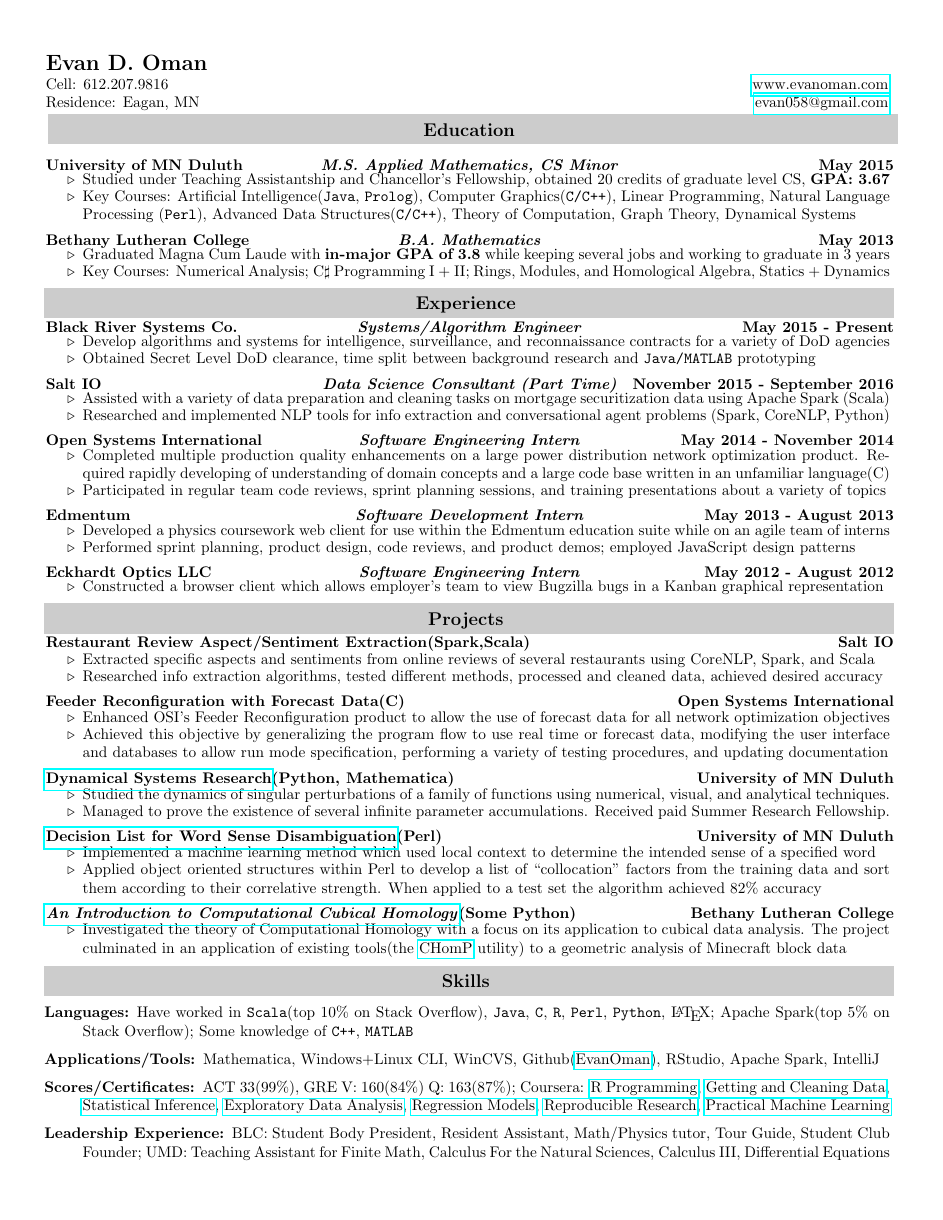
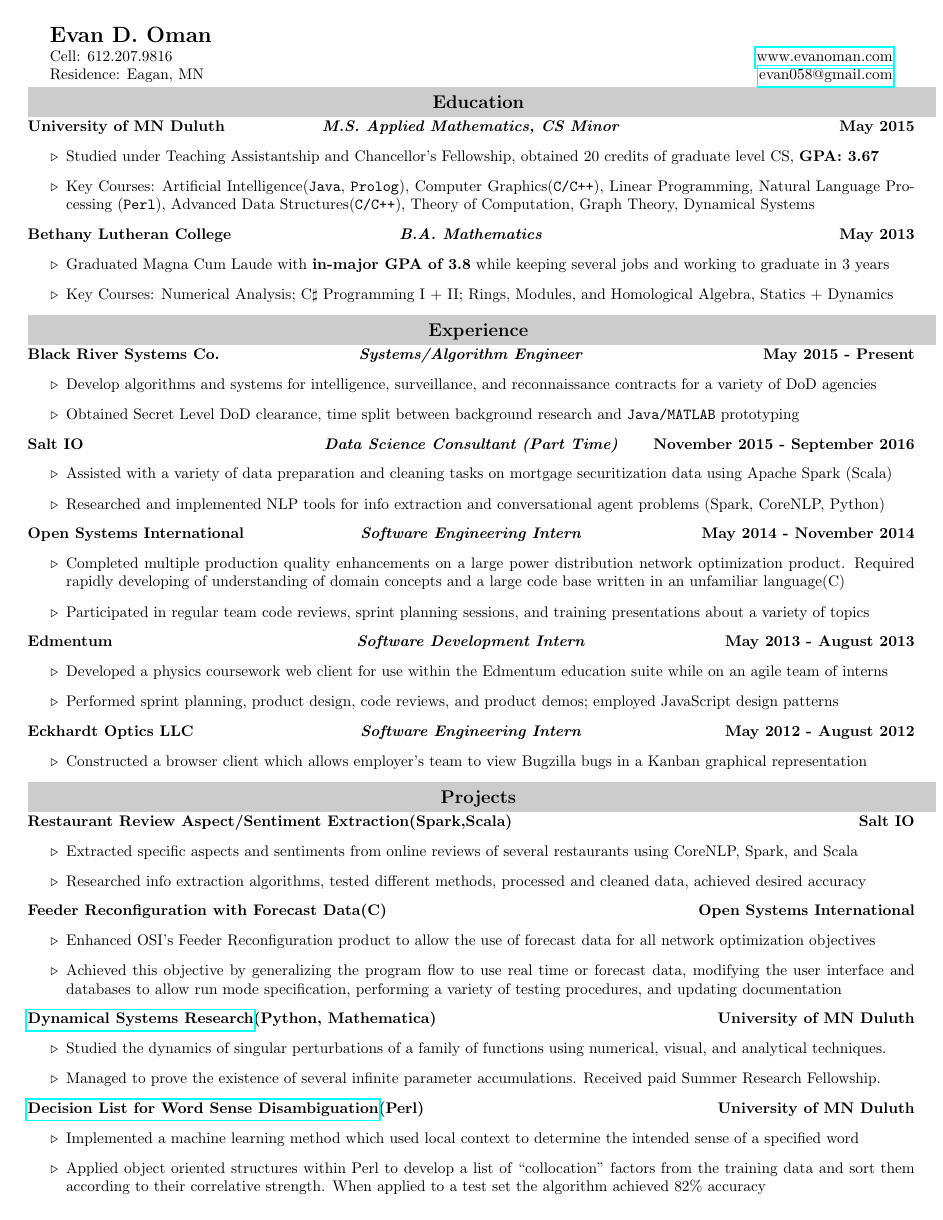
Before and after one commit to EvanOman/Resume, a LaTeX document (EvanOman.tex): the whole page before the commit and page 1 of 2 after it. Compiled offline with pdfLaTeX.

Commit message:
Working on refactoring :wrench:

```diff
--- a/EvanOman.tex
+++ b/EvanOman.tex
@@ -17,6 +17,8 @@
 \usepackage{array}
 \usepackage{enumitem}
 \usepackage{graphicx}
+\usepackage{tabularx}
+\usepackage[margin=0.25in]{geometry}
 
 \newcommand{\CC}{C\nolinebreak[4]\hspace{-.05em}\raisebox{.4ex}{\relsize{-3}{\textbf{++}}}}
 
@@ -28,11 +30,11 @@
 
 % Adjust margins on all sides
 % TODO: This is a terrible hack, try doing something cleaner
-\addtolength{\oddsidemargin}{-0.6in}
-\addtolength{\evensidemargin}{-0.5in}
-\addtolength{\textwidth}{1.1254in}
-\addtolength{\topmargin}{-0.5in}
-\addtolength{\textheight}{1.0in}
+% \addtolength{\oddsidemargin}{-0.6in}
+% \addtolength{\evensidemargin}{-0.5in}
+% \addtolength{\textwidth}{1.1254in}
+% \addtolength{\topmargin}{-0.5in}
+% \addtolength{\textheight}{1.0in}
 
 %%%%%%%%%%% My Custom Commands %%%%%%%%%%%
 
@@ -46,15 +48,14 @@
 
 \newcommand{\resitem}[1]{\item[$\triangleright$] #1
 
-\vspace{-.1in}
 }
 
 % Large Section heading w/ gray background
-\newcommand{\resheading}[1]{
+\newcommand{\resHeading}[1]{
 	{
 		\large\colorbox{mygrey}
 		{
-			\begin{minipage}{.98\textwidth}
+			\begin{minipage}{\textwidth}
 
 			\centerline{\textbf{#1 \vphantom{p\^{E}}}}
 			\end{minipage}
@@ -93,116 +87,84 @@
 		Cell: 612.207.9816 & \href{http://www.evanoman.com}{www.evanoman.com}\\
 		Residence: Eagan, MN& \href{mailto:evan058@gmail.com}{evan058@gmail.com}\\
 	\end{tabular*}
-	\vspace{0.1in}
 	% Education Section
-	\resheading{Education}
+	\resHeading{Education}
 		% UMD
-		\rressubheading{University of MN Duluth}{M.S. Applied Mathematics, CS Minor}{May 2015}
-			\vspace{-.1in}
+		\threeColResSubHeading{University of MN Duluth}{M.S. Applied Mathematics, CS Minor}{May 2015}
 			\begin{itemize}
 				\resitem{Studied under Teaching Assistantship and Chancellor's Fellowship, obtained 20 credits of graduate level CS, \textbf{GPA: 3.67}}
 				\myitem Key Courses: Artificial Intelligence(\verb!Java!, \verb!Prolog!), Computer Graphics(\verb!C/C++!), Linear Programming, Natural Language Processing (\verb!Perl!), Advanced Data Structures(\verb!C/C++!), Theory of Computation, Graph Theory, Dynamical Systems
 			\end{itemize}
 		% Bethany
-		\rressubheading{Bethany Lutheran College}{B.A. Mathematics}{May 2013}
-			\vspace{-.1in}
+		\threeColResSubHeading{Bethany Lutheran College}{B.A. Mathematics}{May 2013}
 			\begin{itemize}
 				\resitem{Graduated Magna Cum Laude with \textbf{in-major GPA of 3.8} while keeping several jobs and working to graduate in 3 years}
 				\resitem{Key Courses: Numerical Analysis; C$\sharp$ Programming I + II; Rings, Modules, and Homological Algebra, Statics + Dynamics}
 			\end{itemize}
-			\vspace{.1in}
 	% Work Experience Section
-	\resheading{Experience}
+	\resHeading{Experience}
 		% Black River
-		\rressubheading{Black River Systems Co.}{Systems/Algorithm Engineer}{May 2015 - Present}
-			\vspace{-.1in}
+		\threeColResSubHeading{Black River Systems Co.}{Systems/Algorithm Engineer}{May 2015 - Present}
 			\begin{itemize}
 				\resitem{Develop algorithms and systems for intelligence, surveillance, and reconnaissance contracts for a variety of DoD agencies}
 				\myitem Obtained Secret Level DoD clearance, time split between background research and \verb!Java/MATLAB! prototyping
 			\end{itemize}
 		% Salt IO
-		\rressubheading{Salt IO}{Data Science Consultant (Part Time)}{November 2015 - September 2016}
-			\vspace{-.1in}
+		\threeColResSubHeading{Salt IO}{Data Science Consultant (Part Time)}{November 2015 - September 2016}
 			\begin{itemize}
 				\resitem{Assisted with a variety of data preparation and cleaning tasks on mortgage securitization data using Apache Spark (Scala)}
 				\resitem{Researched and implemented NLP tools for info extraction and conversational agent problems (Spark, CoreNLP, Python)}
 			\end{itemize}
-			\vspace{.1in}
 		% OSI
-		\rressubheading{Open Systems International}{Software Engineering Intern}{May 2014 - November 2014}
-			\vspace{-.1in}
+		\threeColResSubHeading{Open Systems International}{Software Engineering Intern}{May 2014 - November 2014}
 			\begin{itemize}
 				\resitem{Completed multiple production quality enhancements on a large power distribution network optimization product. Required rapidly developing of understanding of domain concepts and a large code base written in an unfamiliar language(C)}
 				\resitem{Participated in regular team code reviews, sprint planning sessions, and training presentations about a variety of topics}
 			\end{itemize}
-			\vspace{.1in}
 		% Edmentum
-		\rressubheading{Edmentum}{Software Development Intern}{May 2013 - August 2013}
-			\vspace{-.1in}
+		\threeColResSubHeading{Edmentum}{Software Development Intern}{May 2013 - August 2013}
 			\begin{itemize}
 				\resitem{Developed a physics coursework web client for use within the Edmentum education suite while on an agile team of interns}
 				\resitem{Performed sprint planning, product design, code reviews, and product demos; employed JavaScript design patterns}
 			\end{itemize}
-			\vspace{.1in}
-			\rressubheading{Eckhardt Optics LLC}{Software Engineering Intern}{May 2012 - August 2012}
-			\vspace{-.1in}
+		% Eckhardt Optics
+		\threeColResSubHeading{Eckhardt Optics LLC}{Software Engineering Intern}{May 2012 - August 2012}
 			\begin{itemize}
 				\resitem{Constructed a browser client which allows employer's team to view Bugzilla bugs in a Kanban graphical representation}
 			\end{itemize}
-			\vspace{.1in}
 	% Projects Section
-	\resheading{Projects}
+	\resHeading{Projects}
 		% Aspect Extraction
-		\ressubheadingg{Restaurant Review Aspect/Sentiment Extraction(Spark,Scala)}{Salt IO}
-			\vspace{-.25in}
+		\twoColResSubHeading{Restaurant Review Aspect/Sentiment Extraction(Spark,Scala)}{Salt IO}
 			\begin{itemize}
 				\resitem{Extracted specific aspects and sentiments from online reviews of several restaurants using CoreNLP, Spark, and Scala}
 				\resitem{Researched info extraction algorithms, tested different methods, processed and cleaned data, achieved desired accuracy}
 			\end{itemize}
-		\vspace{.1in}
 		% Feeder Configuration
-		\ressubheadingg{Feeder Reconfiguration with Forecast Data(C)}{Open Systems International}
-			\vspace{-.25in}
+		\twoColResSubHeading{Feeder Reconfiguration with Forecast Data(C)}{Open Systems International}
 			\begin{itemize}
 				\resitem{Enhanced OSI's Feeder Reconfiguration product to allow the use of forecast data for all network optimization objectives}
 				\resitem{Achieved this objective by generalizing the program flow to use real time or forecast data, modifying the user interface and databases to allow run mode specification, performing a variety of testing procedures, and updating documentation}
 			\end{itemize}
-		\vspace{.1in}
 		% UMD Research
-		\ressubheadingg{\href{https://www.researchgate.net/publication/281248352_Infinite_Levels_of_Complexity_in_a_Family_of_One-Dimensional_Singular_Dynamical_Systems}{Dynamical Systems Research}(Python, Mathematica)}{University of MN Duluth}
-			\vspace{-.25in}
+		\twoColResSubHeading{\href{https://www.researchgate.net/publication/281248352_Infinite_Levels_of_Complexity_in_a_Family_of_One-Dimensional_Singular_Dynamical_Systems}{Dynamical Systems Research}(Python, Mathematica)}{University of MN Duluth}
 			\begin{itemize}
 				\resitem{Studied the dynamics of singular perturbations of a family of functions using numerical, visual, and analytical techniques.}
 				\resitem{Managed to prove the existence of several infinite parameter accumulations. Received paid Summer Research Fellowship.}
 			\end{itemize}
-		\vspace{.1in}
 		% NLP Decision List
-		\ressubheadingg{\href{https://github.com/EvanOman/nlp-decision-list}{Decision List for Word Sense Disambiguation}(Perl)}{University of MN Duluth}
-			\vspace{-.25in}
+		\twoColResSubHeading{\href{https://github.com/EvanOman/nlp-decision-list}{Decision List for Word Sense Disambiguation}(Perl)}{University of MN Duluth}
 			\begin{itemize}
 				\resitem{Implemented a machine learning method which used local context to determine the intended sense of a specified word}
 				\resitem{Applied object oriented structures within Perl to develop a list of ``collocation'' factors from the training data and sort them according to their correlative strength. When applied to a test set the algorithm achieved 82\% accuracy}
 			\end{itemize}
-		\vspace{.1in}
-		% Tracker Web
-		% \ressubheadingg{\href{https://github.com/EvanOman/Tracker-Browser-Client}{Tracker Web Client}(HTML, CSS, JavaScript)}{Edmentum}
-		% 	\vspace{-.25in}
-		% 	\begin{itemize}
-		% 		\resitem{\href{https://www.cabrillo.edu/~dbrown/tracker/}{Tracker} is a video analysis and physics modeling tool written in Java and used by Edmentum for physics courses. This project aimed to created a client-side web app allowing students to view Tracker content without browser plugins or Java}
-		% 		\resitem{Developed a full-featured video player which animated individual GIF frames, implemented several numerical calculus algorithms, constructed interactive data displays, and parsed Tracker(XML) files for position and video data}
-		% 	\end{itemize}
-		% \vspace{.1in}
 		% Bethany Thesis
-		\ressubheadingg{\href{https://drive.google.com/file/d/0B5IOv9SzzDlvdnowZVpKRzhXOU0/edit?usp=sharing}{\textit{An Introduction to Computational Cubical Homology}}(Some Python)}{Bethany Lutheran College}
-			\vspace{-.1in}
+		\twoColResSubHeading{\href{https://drive.google.com/file/d/0B5IOv9SzzDlvdnowZVpKRzhXOU0/edit?usp=sharing}{\textit{An Introduction to Computational Cubical Homology}}(Some Python)}{Bethany Lutheran College}
 			\begin{itemize}
-				\vspace{-.15in}
 				\resitem{Investigated the theory of Computational Homology with a focus on its application to cubical data analysis. The project culminated in an application of existing tools(the \href{http://chomp.rutgers.edu/}{CHomP} utility) to a geometric analysis of Minecraft block data}
 			\end{itemize}
-			\vspace{.1in}
 	% Skills Section
-	\resheading{Skills}
-		\vspace{-.1in}
+	\resHeading{Skills}
 		\begin{description}
 			\item[Languages:]
 				Have worked in \verb!Scala!(top 10\% on Stack Overflow), \verb!Java!, \verb!C!, \verb!R!, \verb!Perl!, \verb!Python!, \LaTeX; Apache Spark(top 5\% on Stack Overflow); Some knowledge of \verb!C++!, \verb!MATLAB!
```
Also changed, not shown: EvanOman.tex (23 more changed lines).
